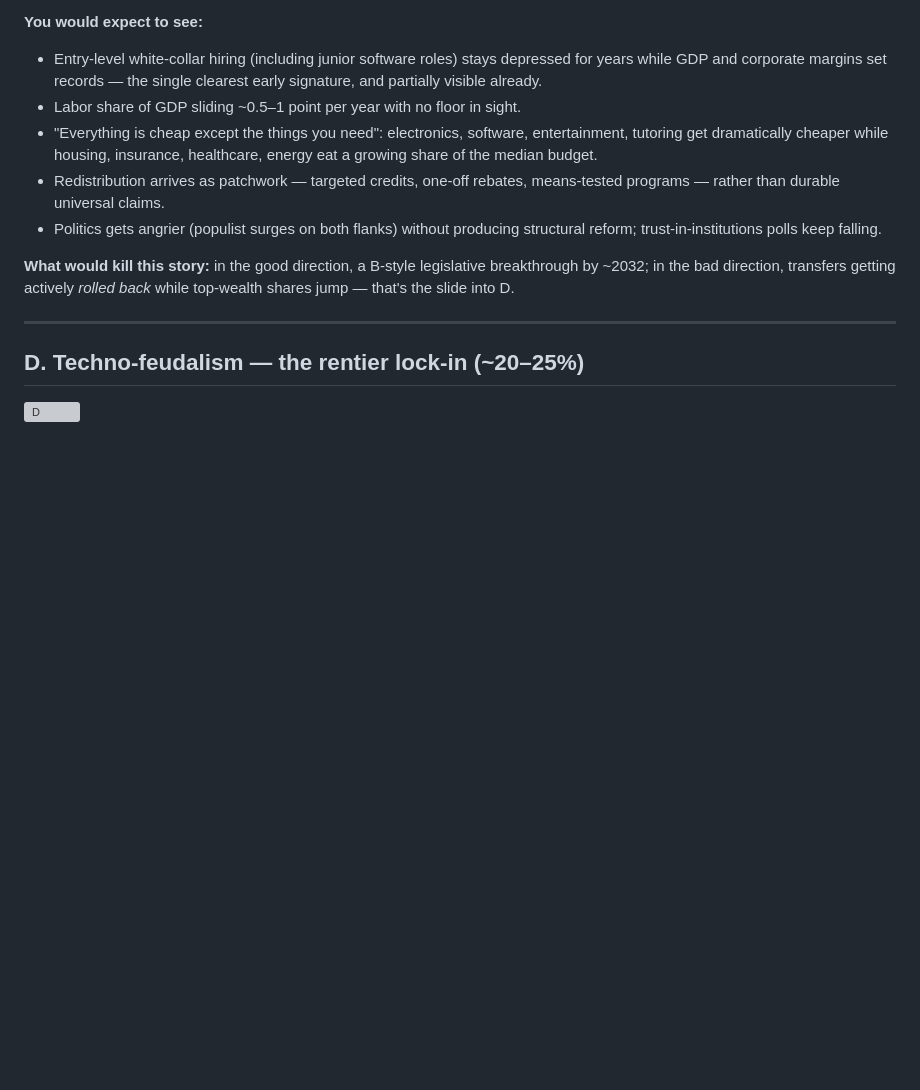
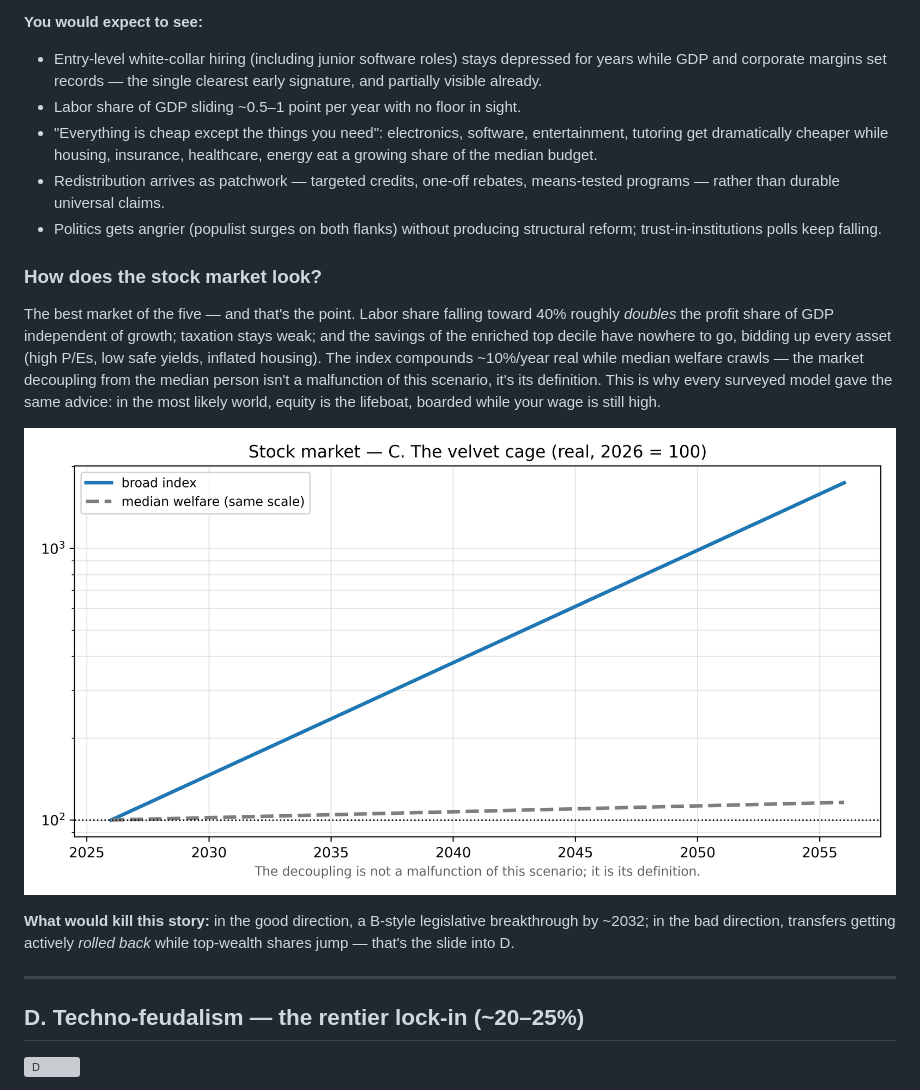
Before and after one commit to m1el/ai-econ-sim, a Markdown page: NARRATIVES.md, the part around one of its changes. Drawn GitHub-style; pictures changed too: model/market_squeeze.png (added); blank space fills up the shorter version; grey boxes are pictures that could not be loaded.

```diff
--- a/NARRATIVES.md
+++ b/NARRATIVES.md
@@ -65,6 +77,12 @@ The order below runs from "least happens" to "most happens": no transformation,
 - Redistribution arrives as patchwork — targeted credits, one-off rebates, means-tested programs — rather than durable universal claims.
 - Politics gets angrier (populist surges on both flanks) without producing structural reform; trust-in-institutions polls keep falling.
 
+### How does the stock market look?
+
+The best market of the five — and that's the point. Labor share falling toward 40% roughly *doubles* the profit share of GDP independent of growth; taxation stays weak; and the savings of the enriched top decile have nowhere to go, bidding up every asset (high P/Es, low safe yields, inflated housing). The index compounds ~10%/year real while median welfare crawls — the market decoupling from the median person isn't a malfunction of this scenario, it's its definition. This is why every surveyed model gave the same advice: in the most likely world, equity is the lifeboat, boarded while your wage is still high.
+
+![market C](model/market_squeeze.png)
+
 **What would kill this story:** in the good direction, a B-style legislative breakthrough by ~2032; in the bad direction, transfers getting actively *rolled back* while top-wealth shares jump — that's the slide into D.
 
 ---
```
Also changed, not shown: other parts of NARRATIVES.md (+24 -0 lines), model/market_breakaway.png (added), model/market_feudalism.png (added), model/market_plateau.png (added), model/market_prosperity.png (added), 1 other file.
